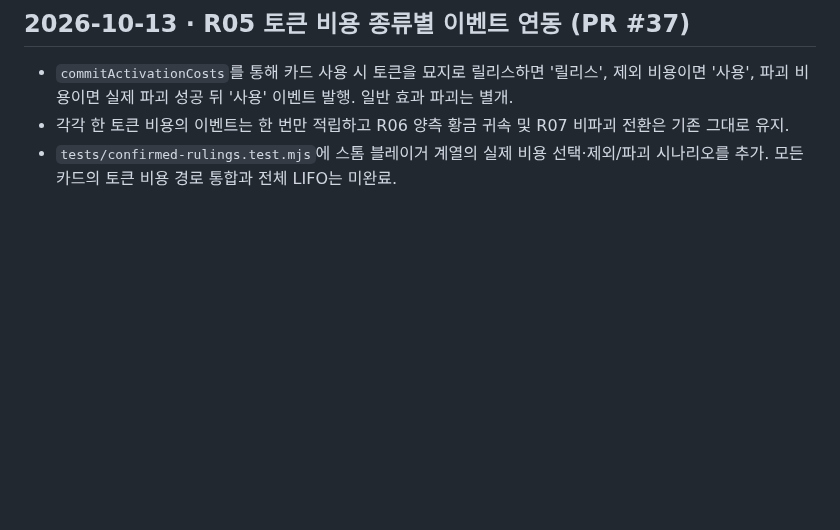
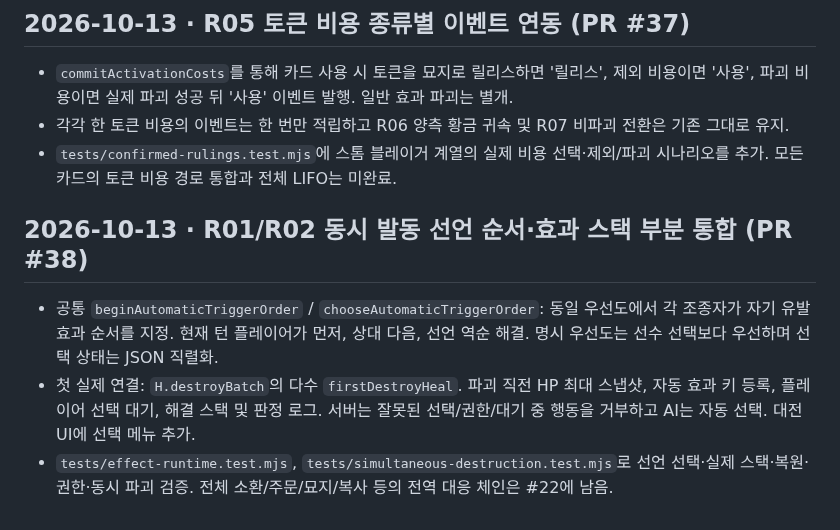
Before and after one commit to lesesang/Combine-of-Cards, a Markdown page: docs/IMPLEMENTATION_HISTORY.md, the part around the change. Drawn GitHub-style; blank space fills up the shorter version.

Commit message:
docs(R01/R02): track first real simultaneous-trigger choice integration and remaining stack gaps

```diff
--- a/docs/IMPLEMENTATION_HISTORY.md
+++ b/docs/IMPLEMENTATION_HISTORY.md
@@ -147,3 +147,10 @@
 - `commitActivationCosts`를 통해 카드 사용 시 토큰을 묘지로 릴리스하면 '릴리스', 제외 비용이면 '사용', 파괴 비용이면 실제 파괴 성공 뒤 '사용' 이벤트 발행. 일반 효과 파괴는 별개.
 - 각각 한 토큰 비용의 이벤트는 한 번만 적립하고 R06 양측 황금 귀속 및 R07 비파괴 전환은 기존 그대로 유지.
 - `tests/confirmed-rulings.test.mjs`에 스톰 블레이거 계열의 실제 비용 선택·제외/파괴 시나리오를 추가. 모든 카드의 토큰 비용 경로 통합과 전체 LIFO는 미완료.
+
+
+## 2026-10-13 · R01/R02 동시 발동 선언 순서·효과 스택 부분 통합 (PR #38)
+
+- 공통 `beginAutomaticTriggerOrder` / `chooseAutomaticTriggerOrder`: 동일 우선도에서 각 조종자가 자기 유발 효과 순서를 지정. 현재 턴 플레이어가 먼저, 상대 다음, 선언 역순 해결. 명시 우선도는 선수 선택보다 우선하며 선택 상태는 JSON 직렬화.
+- 첫 실제 연결: `H.destroyBatch`의 다수 `firstDestroyHeal`. 파괴 직전 HP 최대 스냅샷, 자동 효과 키 등록, 플레이어 선택 대기, 해결 스택 및 판정 로그. 서버는 잘못된 선택/권한/대기 중 행동을 거부하고 AI는 자동 선택. 대전 UI에 선택 메뉴 추가.
+- `tests/effect-runtime.test.mjs`, `tests/simultaneous-destruction.test.mjs`로 선언 선택·실제 스택·복원·권한·동시 파괴 검증. 전체 소환/주문/묘지/복사 등의 전역 대응 체인은 #22에 남음.
```
